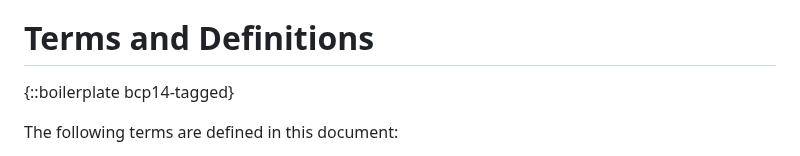
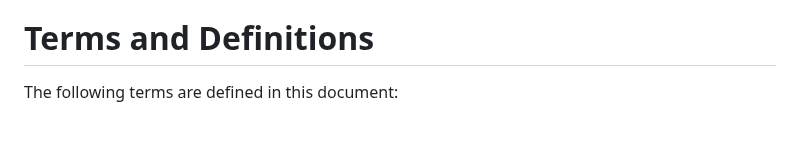
Before and after one commit to billwuqin/draft-bclp-green-terminology, a Markdown page: draft-bclp-green-terminology.md, the part around the change. Rendered like a GitHub page; blank space fills up the shorter version.

Commit message:
no need for the boilerplate

```diff
--- a/draft-bclp-green-terminology.md
+++ b/draft-bclp-green-terminology.md
@@ -106,8 +106,6 @@ an RFC.  Some of the definitions in this document come from many earlier IETF do
 come from documents beyond the IETF.
 
 # Terms and Definitions
-
-{::boilerplate bcp14-tagged}
 
 The following terms are defined in this document:
 
```
